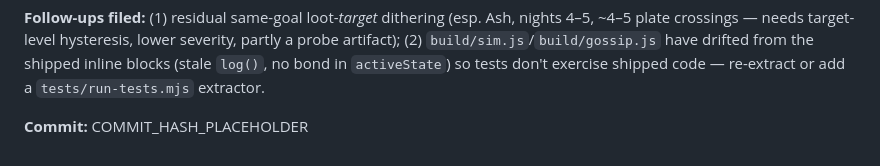
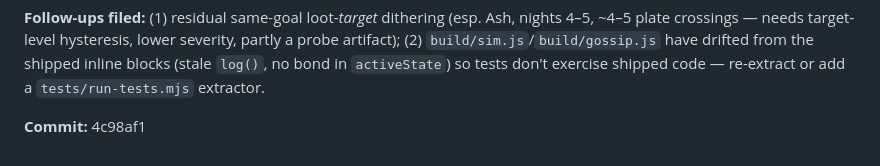
Before and after one commit to in5devilinspace/bmad-game, a Markdown page: docs/loop-log.md, the part around the change. Rendered like a GitHub page.

Commit message:
docs(loop-log): record commit hash for the thief-thrash fix iteration
Co-Authored-By: Claude Opus 4.8 (1M context) <noreply@anthropic.com>

```diff
--- a/docs/loop-log.md
+++ b/docs/loop-log.md
@@ -20,4 +20,4 @@ Append-only record of the no-human-in-the-loop improvement cycle. One entry per
 
 **Follow-ups filed:** (1) residual same-goal loot-*target* dithering (esp. Ash, nights 4–5, ~4–5 plate crossings — needs target-level hysteresis, lower severity, partly a probe artifact); (2) `build/sim.js`/`build/gossip.js` have drifted from the shipped inline blocks (stale `log()`, no bond in `activeState`) so tests don't exercise shipped code — re-extract or add a `tests/run-tests.mjs` extractor.
 
-**Commit:** COMMIT_HASH_PLACEHOLDER
+**Commit:** 4c98af1
```
